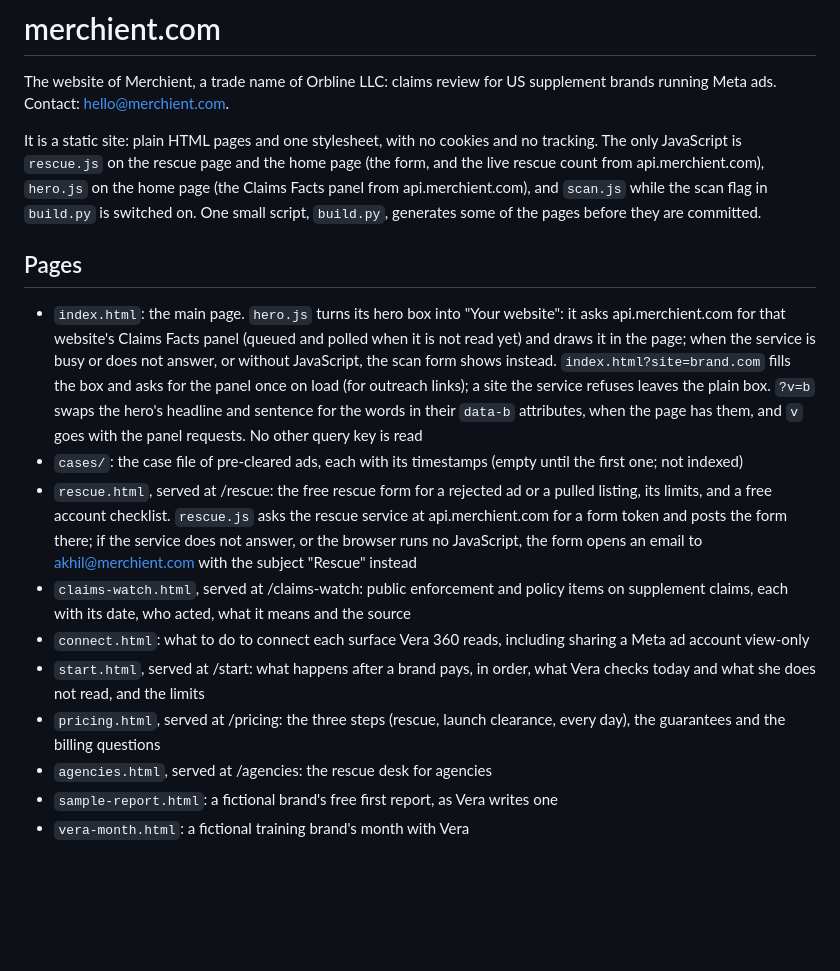
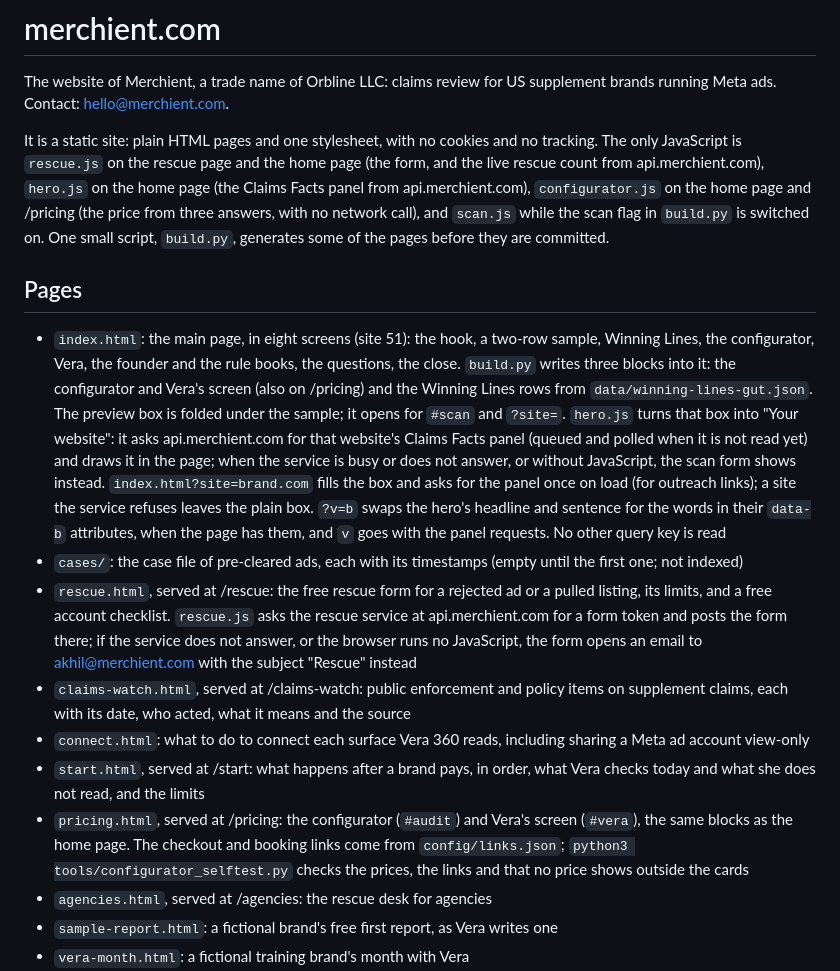
Before and after one commit to merchient/merchient-site, a Markdown page: README.md, the part around the change. GitHub-like rendering; blank space fills up the shorter version.

Commit message:
Site 51: README names configurator.js, the home page's eight screens and the pricing page's two blocks
Co-Authored-By: Claude Opus 5.5 <noreply@anthropic.com>

```diff
--- a/README.md
+++ b/README.md
@@ -2,17 +2,17 @@
 
 The website of Merchient, a trade name of Orbline LLC: claims review for US supplement brands running Meta ads. Contact: hello@merchient.com.
 
-It is a static site: plain HTML pages and one stylesheet, with no cookies and no tracking. The only JavaScript is `rescue.js` on the rescue page and the home page (the form, and the live rescue count from api.merchient.com), `hero.js` on the home page (the Claims Facts panel from api.merchient.com), and `scan.js` while the scan flag in `build.py` is switched on. One small script, `build.py`, generates some of the pages before they are committed.
+It is a static site: plain HTML pages and one stylesheet, with no cookies and no tracking. The only JavaScript is `rescue.js` on the rescue page and the home page (the form, and the live rescue count from api.merchient.com), `hero.js` on the home page (the Claims Facts panel from api.merchient.com), `configurator.js` on the home page and /pricing (the price from three answers, with no network call), and `scan.js` while the scan flag in `build.py` is switched on. One small script, `build.py`, generates some of the pages before they are committed.
 
 ## Pages
 
-- `index.html`: the main page. `hero.js` turns its hero box into "Your website": it asks api.merchient.com for that website's Claims Facts panel (queued and polled when it is not read yet) and draws it in the page; when the service is busy or does not answer, or without JavaScript, the scan form shows instead. `index.html?site=brand.com` fills the box and asks for the panel once on load (for outreach links); a site the service refuses leaves the plain box. `?v=b` swaps the hero's headline and sentence for the words in their `data-b` attributes, when the page has them, and `v` goes with the panel requests. No other query key is read
+- `index.html`: the main page, in eight screens (site 51): the hook, a two-row sample, Winning Lines, the configurator, Vera, the founder and the rule books, the questions, the close. `build.py` writes three blocks into it: the configurator and Vera's screen (also on /pricing) and the Winning Lines rows from `data/winning-lines-gut.json`. The preview box is folded under the sample; it opens for `#scan` and `?site=`. `hero.js` turns that box into "Your website": it asks api.merchient.com for that website's Claims Facts panel (queued and polled when it is not read yet) and draws it in the page; when the service is busy or does not answer, or without JavaScript, the scan form shows instead. `index.html?site=brand.com` fills the box and asks for the panel once on load (for outreach links); a site the service refuses leaves the plain box. `?v=b` swaps the hero's headline and sentence for the words in their `data-b` attributes, when the page has them, and `v` goes with the panel requests. No other query key is read
 - `cases/`: the case file of pre-cleared ads, each with its timestamps (empty until the first one; not indexed)
 - `rescue.html`, served at /rescue: the free rescue form for a rejected ad or a pulled listing, its limits, and a free account checklist. `rescue.js` asks the rescue service at api.merchient.com for a form token and posts the form there; if the service does not answer, or the browser runs no JavaScript, the form opens an email to akhil@merchient.com with the subject "Rescue" instead
 - `claims-watch.html`, served at /claims-watch: public enforcement and policy items on supplement claims, each with its date, who acted, what it means and the source
 - `connect.html`: what to do to connect each surface Vera 360 reads, including sharing a Meta ad account view-only
 - `start.html`, served at /start: what happens after a brand pays, in order, what Vera checks today and what she does not read, and the limits
-- `pricing.html`, served at /pricing: the three steps (rescue, launch clearance, every day), the guarantees and the billing questions
+- `pricing.html`, served at /pricing: the configurator (`#audit`) and Vera's screen (`#vera`), the same blocks as the home page. The checkout and booking links come from `config/links.json`; `python3 tools/configurator_selftest.py` checks the prices, the links and that no price shows outside the cards
 - `agencies.html`, served at /agencies: the rescue desk for agencies
 - `sample-report.html`: a fictional brand's free first report, as Vera writes one
 - `vera-month.html`: a fictional training brand's month with Vera
```
